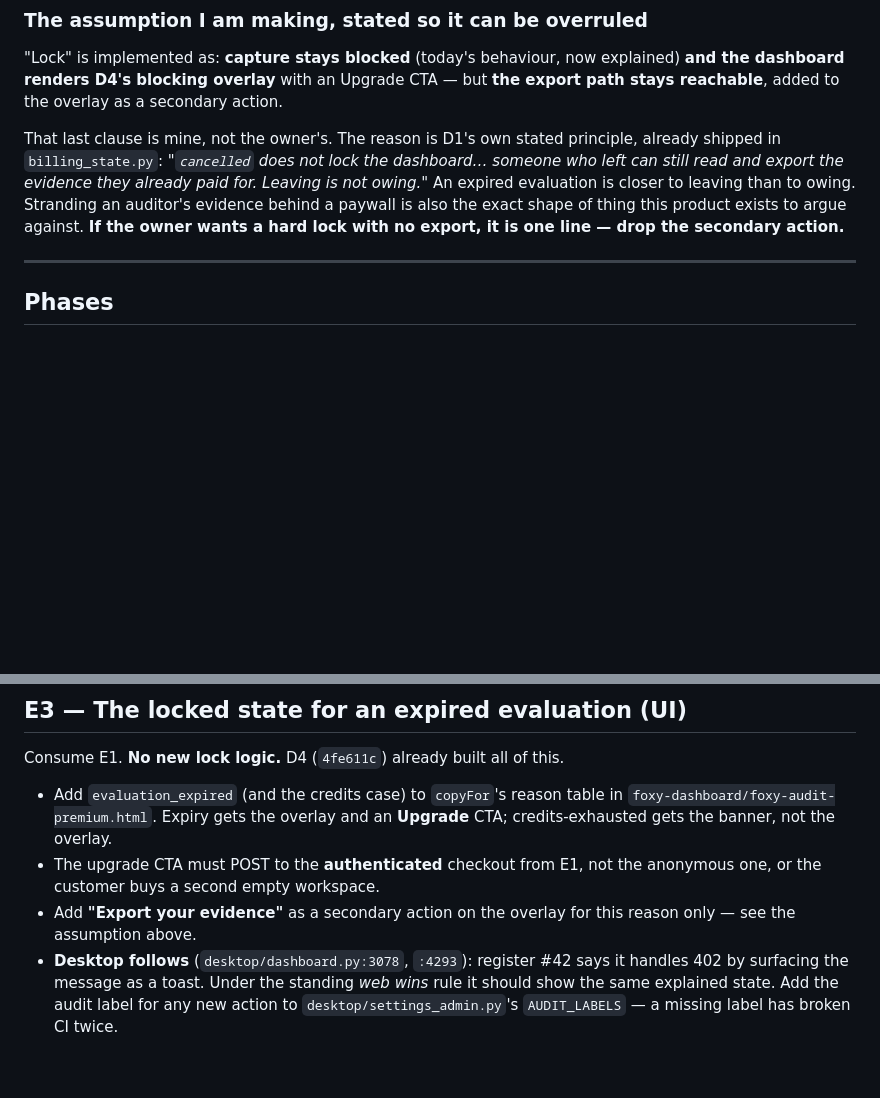
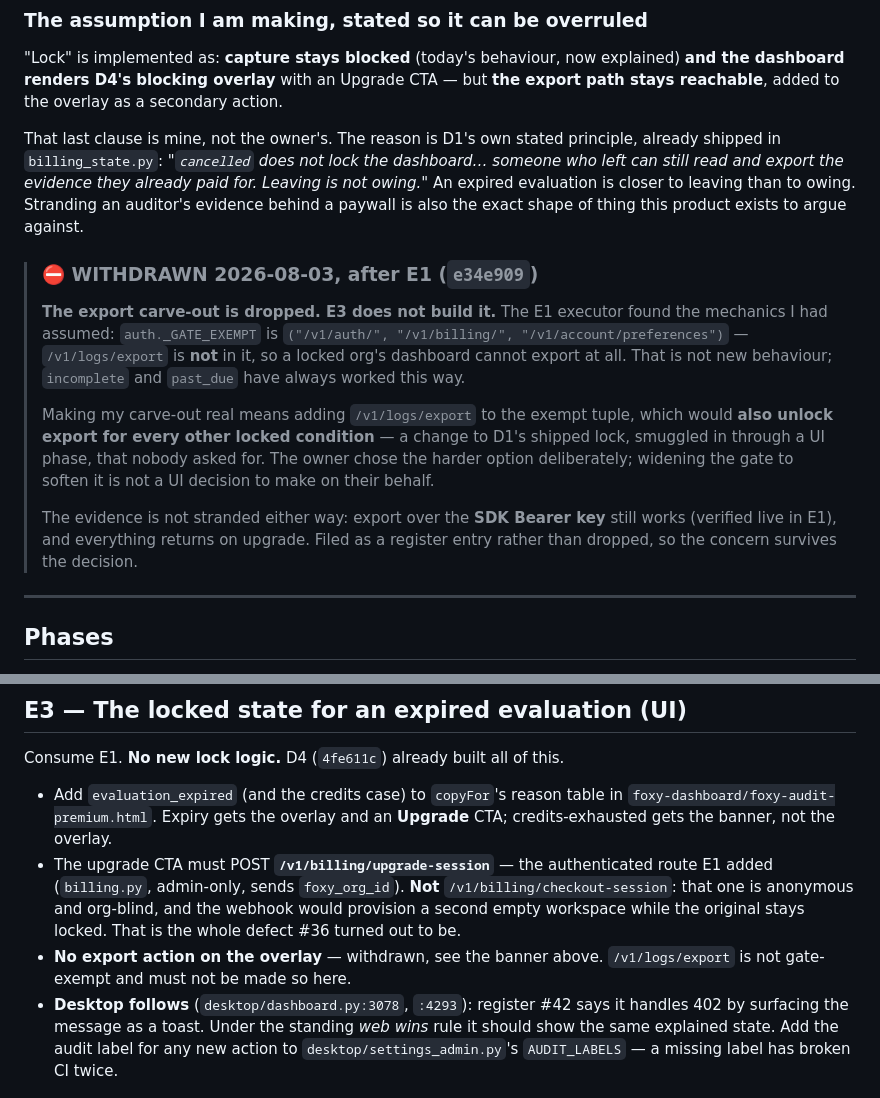
Before and after one commit to fatimaatta-09/Foxy-Audit, a Markdown page: docs/plans/red-issues-36-27.md, 2 parts joined by grey strips. Drawn GitHub-style; blank space fills up the shorter version.

Commit message:
docs: withdraw the export carve-out from E3
E1 found the mechanics the plan had assumed: auth._GATE_EXEMPT does not
include /v1/logs/export, so a locked org's dashboard cannot export at
all — the same as incomplete and past_due have always behaved.

Making the carve-out real means widening the exempt tuple, which would
also unlock export for every other locked condition. That is a change to
the shipped lock, and not one to make on the owner's behalf inside a UI
phase. E3 drops the action; the concern goes to the register.

Co-Authored-By: Claude Opus 5 (1M context) <noreply@anthropic.com>

```diff
--- a/docs/plans/red-issues-36-27.md
+++ b/docs/plans/red-issues-36-27.md
@@ -63,8 +63,25 @@ principle, already shipped in `billing_state.py`: *"`cancelled` does not lock th
 dashboard… someone who left can still read and export the evidence they already
 paid for. Leaving is not owing."* An expired evaluation is closer to leaving than
 to owing. Stranding an auditor's evidence behind a paywall is also the exact
-shape of thing this product exists to argue against. **If the owner wants a hard
-lock with no export, it is one line — drop the secondary action.**
+shape of thing this product exists to argue against.
+
+> ### ⛔ WITHDRAWN 2026-08-03, after E1 (`e34e909`)
+>
+> **The export carve-out is dropped. E3 does not build it.** The E1 executor
+> found the mechanics I had assumed: `auth._GATE_EXEMPT` is
+> `("/v1/auth/", "/v1/billing/", "/v1/account/preferences")` — `/v1/logs/export`
+> is **not** in it, so a locked org's dashboard cannot export at all. That is not
+> new behaviour; `incomplete` and `past_due` have always worked this way.
+>
+> Making my carve-out real means adding `/v1/logs/export` to the exempt tuple,
+> which would **also unlock export for every other locked condition** — a change
+> to D1's shipped lock, smuggled in through a UI phase, that nobody asked for.
+> The owner chose the harder option deliberately; widening the gate to soften it
+> is not a UI decision to make on their behalf.
+>
+> The evidence is not stranded either way: export over the **SDK Bearer key**
+> still works (verified live in E1), and everything returns on upgrade. Filed as
+> a register entry rather than dropped, so the concern survives the decision.
 
 ---
 
@@ -229,10 +246,13 @@ Consume E1. **No new lock logic.** D4 (`4fe611c`) already built all of this.
 - Add `evaluation_expired` (and the credits case) to `copyFor`'s reason table in
   `foxy-dashboard/foxy-audit-premium.html`. Expiry gets the overlay and an
   **Upgrade** CTA; credits-exhausted gets the banner, not the overlay.
-- The upgrade CTA must POST to the **authenticated** checkout from E1, not the
-  anonymous one, or the customer buys a second empty workspace.
-- Add **"Export your evidence"** as a secondary action on the overlay for this
-  reason only — see the assumption above.
+- The upgrade CTA must POST **`/v1/billing/upgrade-session`** — the authenticated
+  route E1 added (`billing.py`, admin-only, sends `foxy_org_id`). **Not**
+  `/v1/billing/checkout-session`: that one is anonymous and org-blind, and the
+  webhook would provision a second empty workspace while the original stays
+  locked. That is the whole defect #36 turned out to be.
+- **No export action on the overlay** — withdrawn, see the banner above.
+  `/v1/logs/export` is not gate-exempt and must not be made so here.
 - **Desktop follows** (`desktop/dashboard.py:3078`, `:4293`): register #42 says it
   handles 402 by surfacing the message as a toast. Under the standing *web wins*
   rule it should show the same explained state. Add the audit label for any new
```
